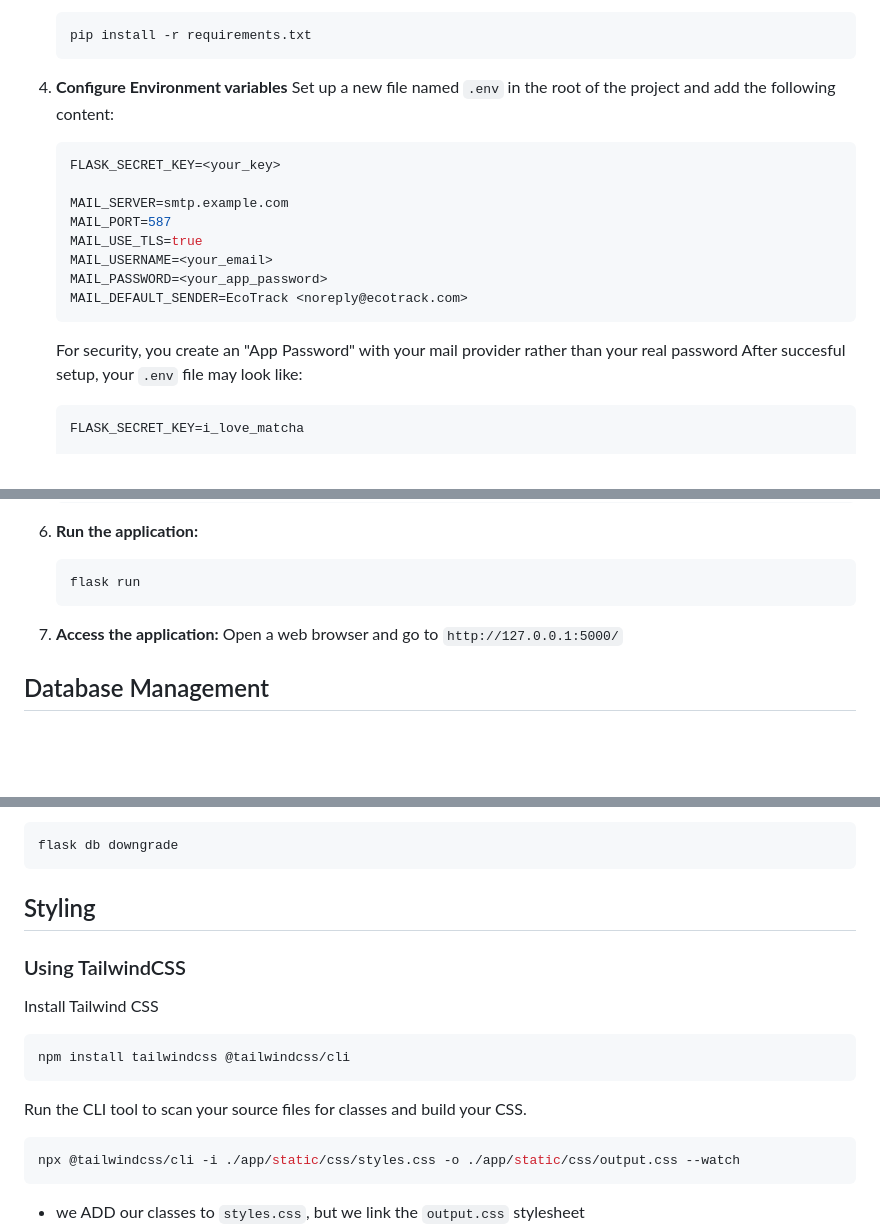
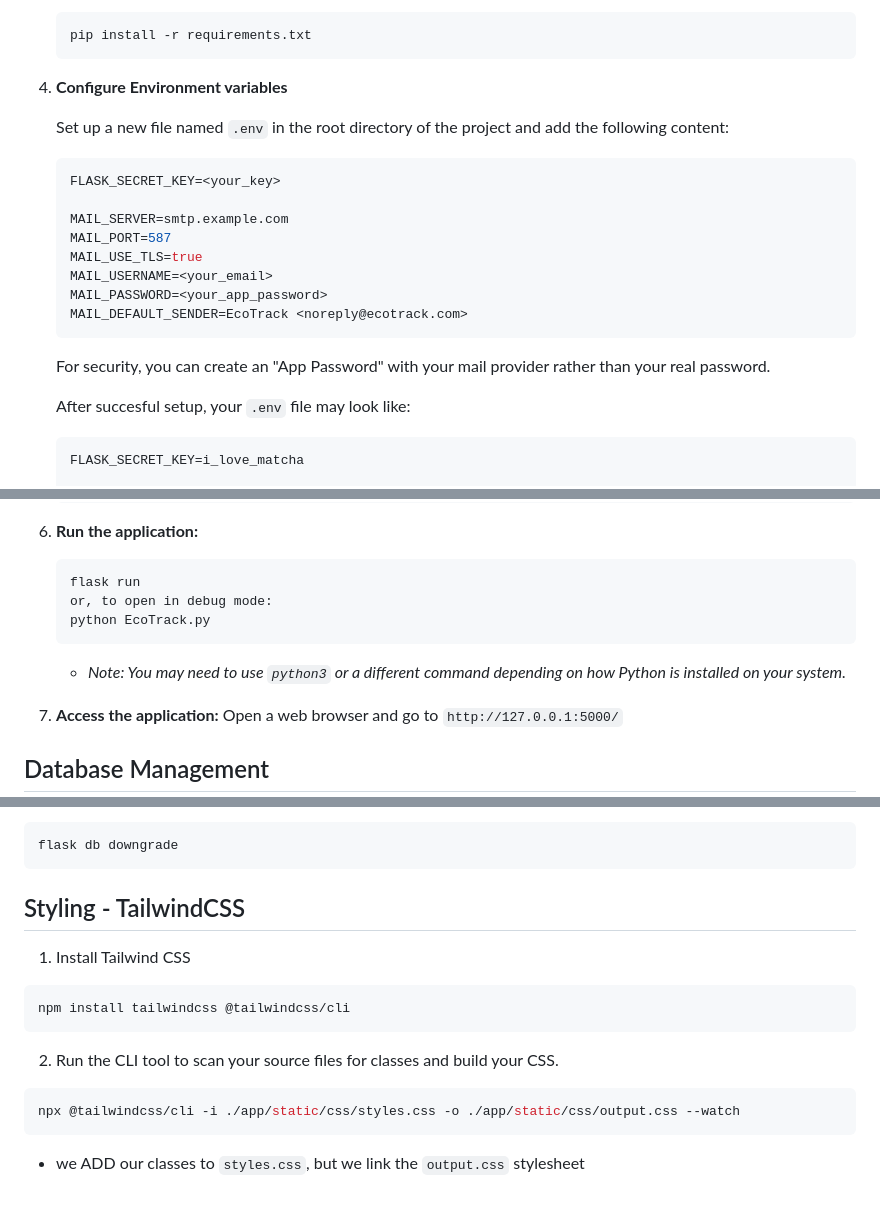
Before and after one commit to AaronJai/CITS3403_PROJECT, a Markdown page: README.md, 3 parts joined by grey strips. Rendered like a GitHub page; blank space fills up the shorter version.

Commit message:
docs: update README - add additional information and clarity for set up procedure

````diff
--- a/README.md
+++ b/README.md
@@ -40,7 +40,8 @@ Follow these steps to set up the EcoTrack application:
    ```
 
 4. **Configure Environment variables**
-   Set up a new file named ```.env``` in the root of the project and add the following content:
+
+   Set up a new file named ```.env``` in the root directory of the project and add the following content:
    ```bash
    FLASK_SECRET_KEY=<your_key>
 
@@ -52,7 +53,8 @@ Follow these steps to set up the EcoTrack application:
    MAIL_DEFAULT_SENDER=EcoTrack <noreply@ecotrack.com>
    ```
 
-   For security, you create an "App Password" with your mail provider rather than your real password
+   For security, you can create an "App Password" with your mail provider rather than your real password.
+
    After succesful setup, your ```.env``` file may look like:
    ```bash
    FLASK_SECRET_KEY=i_love_matcha
@@ -81,7 +81,10 @@ Follow these steps to set up the EcoTrack application:
 6. **Run the application:**
    ```
    flask run
+   or, to open in debug mode:
+   python EcoTrack.py
    ```
+   - _Note: You may need to use ```python3``` or a different command depending on how Python is installed on your system._
 
 7. **Access the application:**
    Open a web browser and go to `http://127.0.0.1:5000/`
@@ -107,17 +110,15 @@ To downgrade to a previous version:
 flask db downgrade
 ```
 
-## Styling
+## Styling - TailwindCSS
 
-### Using TailwindCSS
-
-Install Tailwind CSS
+1. Install Tailwind CSS
 
 ```bash
 npm install tailwindcss @tailwindcss/cli
 ```
 
-Run the CLI tool to scan your source files for classes and build your CSS.
+2. Run the CLI tool to scan your source files for classes and build your CSS.
 
 ```bash
 npx @tailwindcss/cli -i ./app/static/css/styles.css -o ./app/static/css/output.css --watch
````
Also changed, not shown: other parts of README.md (+5 -7 lines).
